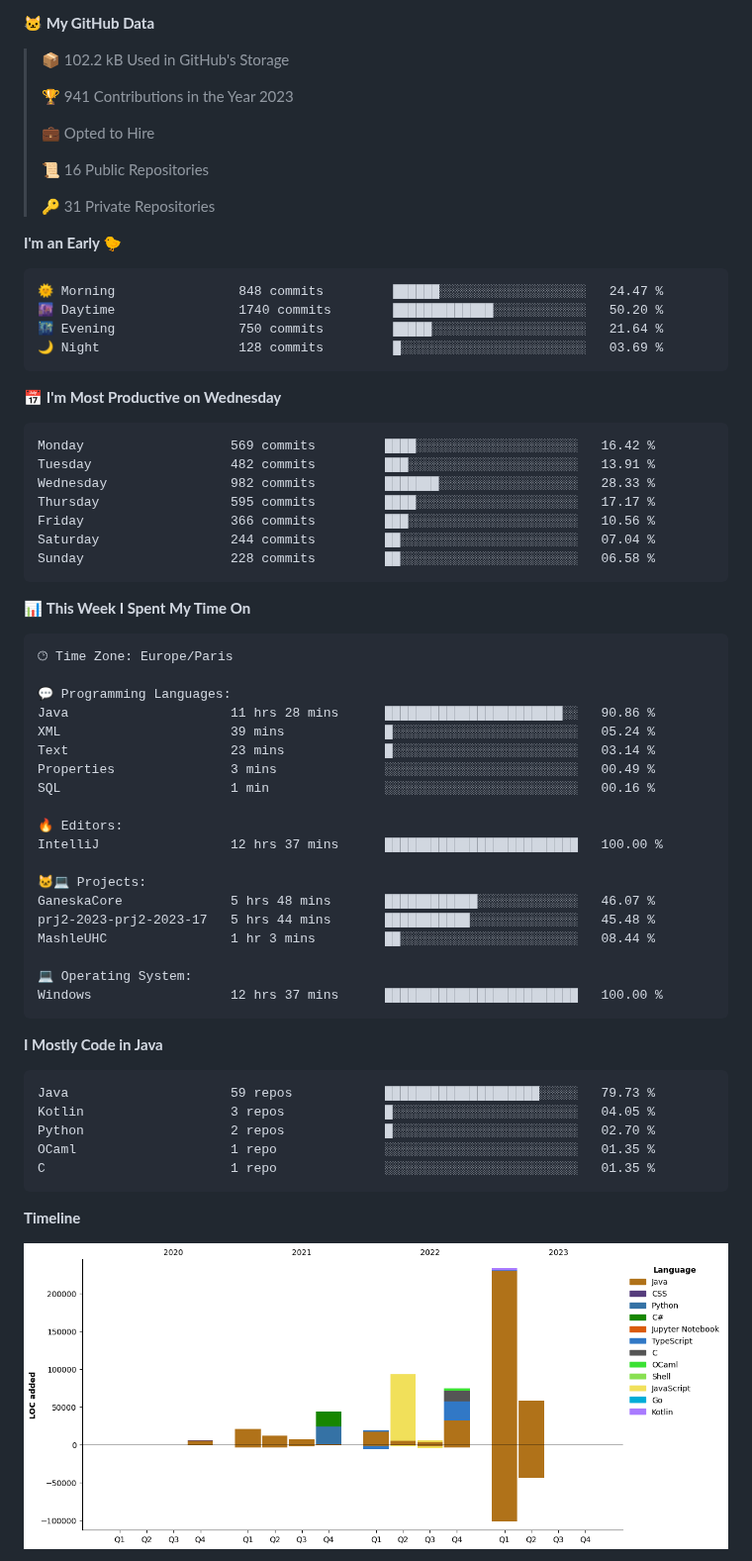
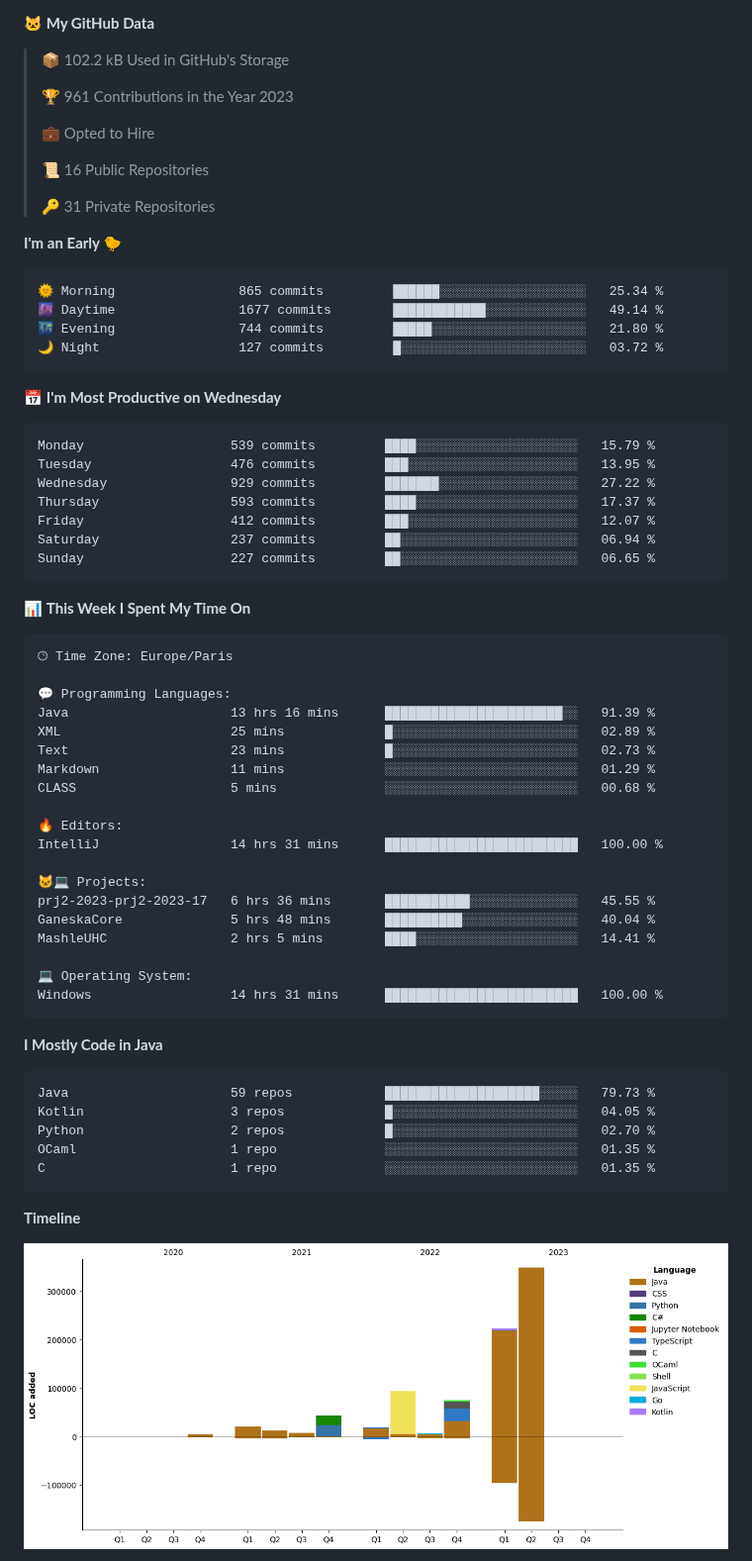
Before and after one commit to Hephaisto-dev/Hephaisto-dev, a Markdown page: README.md, the part around one of its changes. Shown at 99% size. Drawn GitHub-style; pictures changed too: assets/bar_graph.png.

Commit message:
Updated with Dev Metrics

````diff
--- a/README.md
+++ b/README.md
@@ -32,7 +32,7 @@
 
 > 📦 102.2 kB Used in GitHub's Storage
  >
-> 🏆 941 Contributions in the Year 2023
+> 🏆 961 Contributions in the Year 2023
  >
 > 💼 Opted to Hire
  >
@@ -43,21 +43,21 @@
 **I'm an Early 🐤**
 
 ```text
-🌞 Morning                848 commits         ██████░░░░░░░░░░░░░░░░░░░   24.47 %
-🌆 Daytime                1740 commits        █████████████░░░░░░░░░░░░   50.20 %
-🌃 Evening                750 commits         █████░░░░░░░░░░░░░░░░░░░░   21.64 %
-🌙 Night                  128 commits         █░░░░░░░░░░░░░░░░░░░░░░░░   03.69 %
+🌞 Morning                865 commits         ██████░░░░░░░░░░░░░░░░░░░   25.34 %
+🌆 Daytime                1677 commits        ████████████░░░░░░░░░░░░░   49.14 %
+🌃 Evening                744 commits         █████░░░░░░░░░░░░░░░░░░░░   21.80 %
+🌙 Night                  127 commits         █░░░░░░░░░░░░░░░░░░░░░░░░   03.72 %
 ```
 📅 **I'm Most Productive on Wednesday**
 
 ```text
-Monday                   569 commits         ████░░░░░░░░░░░░░░░░░░░░░   16.42 %
-Tuesday                  482 commits         ███░░░░░░░░░░░░░░░░░░░░░░   13.91 %
-Wednesday                982 commits         ███████░░░░░░░░░░░░░░░░░░   28.33 %
-Thursday                 595 commits         ████░░░░░░░░░░░░░░░░░░░░░   17.17 %
-Friday                   366 commits         ███░░░░░░░░░░░░░░░░░░░░░░   10.56 %
-Saturday                 244 commits         ██░░░░░░░░░░░░░░░░░░░░░░░   07.04 %
-Sunday                   228 commits         ██░░░░░░░░░░░░░░░░░░░░░░░   06.58 %
+Monday                   539 commits         ████░░░░░░░░░░░░░░░░░░░░░   15.79 %
+Tuesday                  476 commits         ███░░░░░░░░░░░░░░░░░░░░░░   13.95 %
+Wednesday                929 commits         ███████░░░░░░░░░░░░░░░░░░   27.22 %
+Thursday                 593 commits         ████░░░░░░░░░░░░░░░░░░░░░   17.37 %
+Friday                   412 commits         ███░░░░░░░░░░░░░░░░░░░░░░   12.07 %
+Saturday                 237 commits         ██░░░░░░░░░░░░░░░░░░░░░░░   06.94 %
+Sunday                   227 commits         ██░░░░░░░░░░░░░░░░░░░░░░░   06.65 %
 ```
 
 
@@ -67,22 +67,22 @@ Sunday                   228 commits         ██░░░░░░░░░
 🕑︎ Time Zone: Europe/Paris
 
 💬 Programming Languages:
-Java                     11 hrs 28 mins      ███████████████████████░░   90.86 %
-XML                      39 mins             █░░░░░░░░░░░░░░░░░░░░░░░░   05.24 %
-Text                     23 mins             █░░░░░░░░░░░░░░░░░░░░░░░░   03.14 %
-Properties               3 mins              ░░░░░░░░░░░░░░░░░░░░░░░░░   00.49 %
-SQL                      1 min               ░░░░░░░░░░░░░░░░░░░░░░░░░   00.16 %
+Java                     13 hrs 16 mins      ███████████████████████░░   91.39 %
+XML                      25 mins             █░░░░░░░░░░░░░░░░░░░░░░░░   02.89 %
+Text                     23 mins             █░░░░░░░░░░░░░░░░░░░░░░░░   02.73 %
+Markdown                 11 mins             ░░░░░░░░░░░░░░░░░░░░░░░░░   01.29 %
+CLASS                    5 mins              ░░░░░░░░░░░░░░░░░░░░░░░░░   00.68 %
 
 🔥 Editors:
-IntelliJ                 12 hrs 37 mins      █████████████████████████   100.00 %
+IntelliJ                 14 hrs 31 mins      █████████████████████████   100.00 %
 
 🐱‍💻 Projects:
-GaneskaCore              5 hrs 48 mins       ████████████░░░░░░░░░░░░░   46.07 %
-prj2-2023-prj2-2023-17   5 hrs 44 mins       ███████████░░░░░░░░░░░░░░   45.48 %
-MashleUHC                1 hr 3 mins         ██░░░░░░░░░░░░░░░░░░░░░░░   08.44 %
+prj2-2023-prj2-2023-17   6 hrs 36 mins       ███████████░░░░░░░░░░░░░░   45.55 %
+GaneskaCore              5 hrs 48 mins       ██████████░░░░░░░░░░░░░░░   40.04 %
+MashleUHC                2 hrs 5 mins        ████░░░░░░░░░░░░░░░░░░░░░   14.41 %
 
 💻 Operating System:
-Windows                  12 hrs 37 mins      █████████████████████████   100.00 %
+Windows                  14 hrs 31 mins      █████████████████████████   100.00 %
 ```
 
 **I Mostly Code in Java**
````
Also changed, not shown: other parts of README.md (+2 -2 lines).
